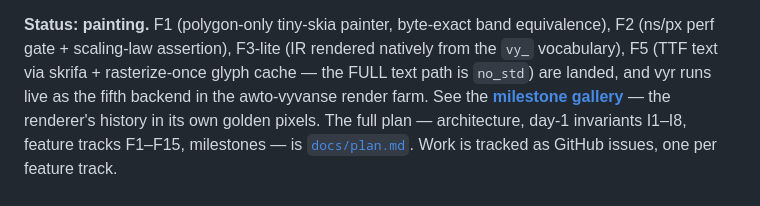
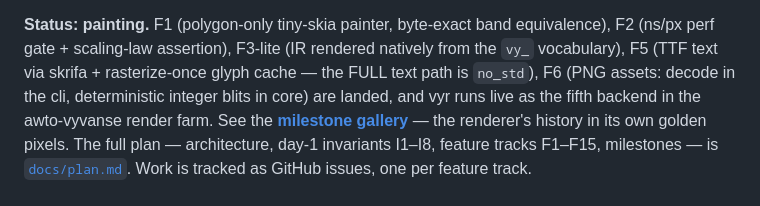
Before and after one commit to awtoau/vyr, a Markdown page: README.md, the part around the change. GitHub-like rendering.

Commit message:
docs(milestones): F6 images row — the golden pixels + the numbers (#6)
Appends the F6 evidence render (the IMAGE_GOLDEN_FNV1A pixels) to the
gallery README + index.html, the ns/px row to the numbers table, and
the root README status line. Posterity rule: appended, not replaced.

Co-Authored-By: Claude Fable 5 <noreply@anthropic.com>
Signed-off-by: Dan on Selwyn <dan@awto.au>

```diff
--- a/README.md
+++ b/README.md
@@ -17,7 +17,8 @@ widget vocabulary. It is being built in three stages:
 **Status: painting.** F1 (polygon-only tiny-skia painter, byte-exact band
 equivalence), F2 (ns/px perf gate + scaling-law assertion), F3-lite (IR
 rendered natively from the `vy_` vocabulary), F5 (TTF text via skrifa +
-rasterize-once glyph cache — the FULL text path is `no_std`) are landed, and
+rasterize-once glyph cache — the FULL text path is `no_std`), F6 (PNG assets:
+decode in the cli, deterministic integer blits in core) are landed, and
 vyr runs live as the fifth backend in the awto-vyvanse render farm. See the
 **[milestone gallery](docs/milestones/README.md)** — the renderer's history
 in its own golden pixels. The full plan — architecture, day-1 invariants
```
Also changed, not shown: docs/milestones/README.md (+2 -0 lines), docs/milestones/f6-image.png (added), 1 other file.
